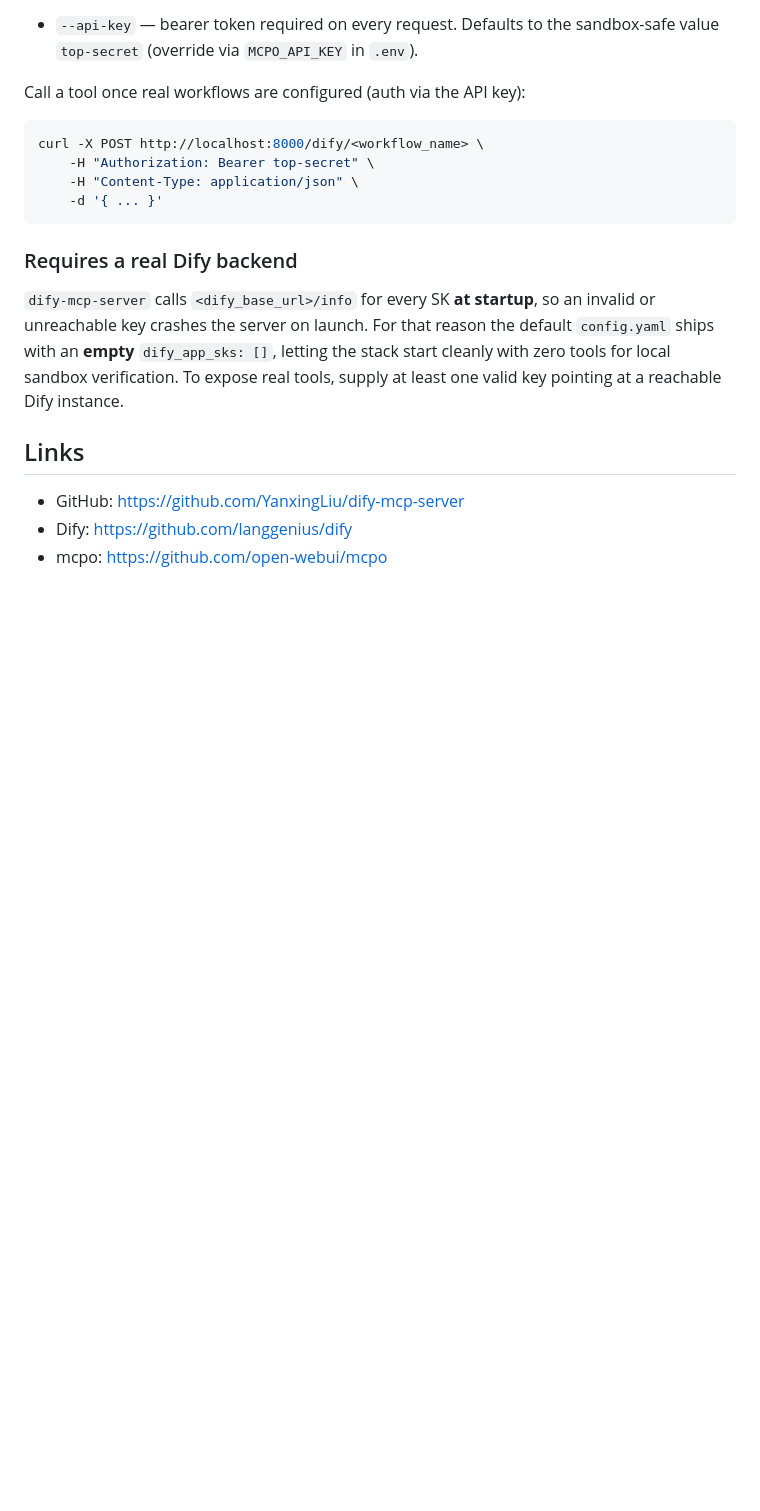
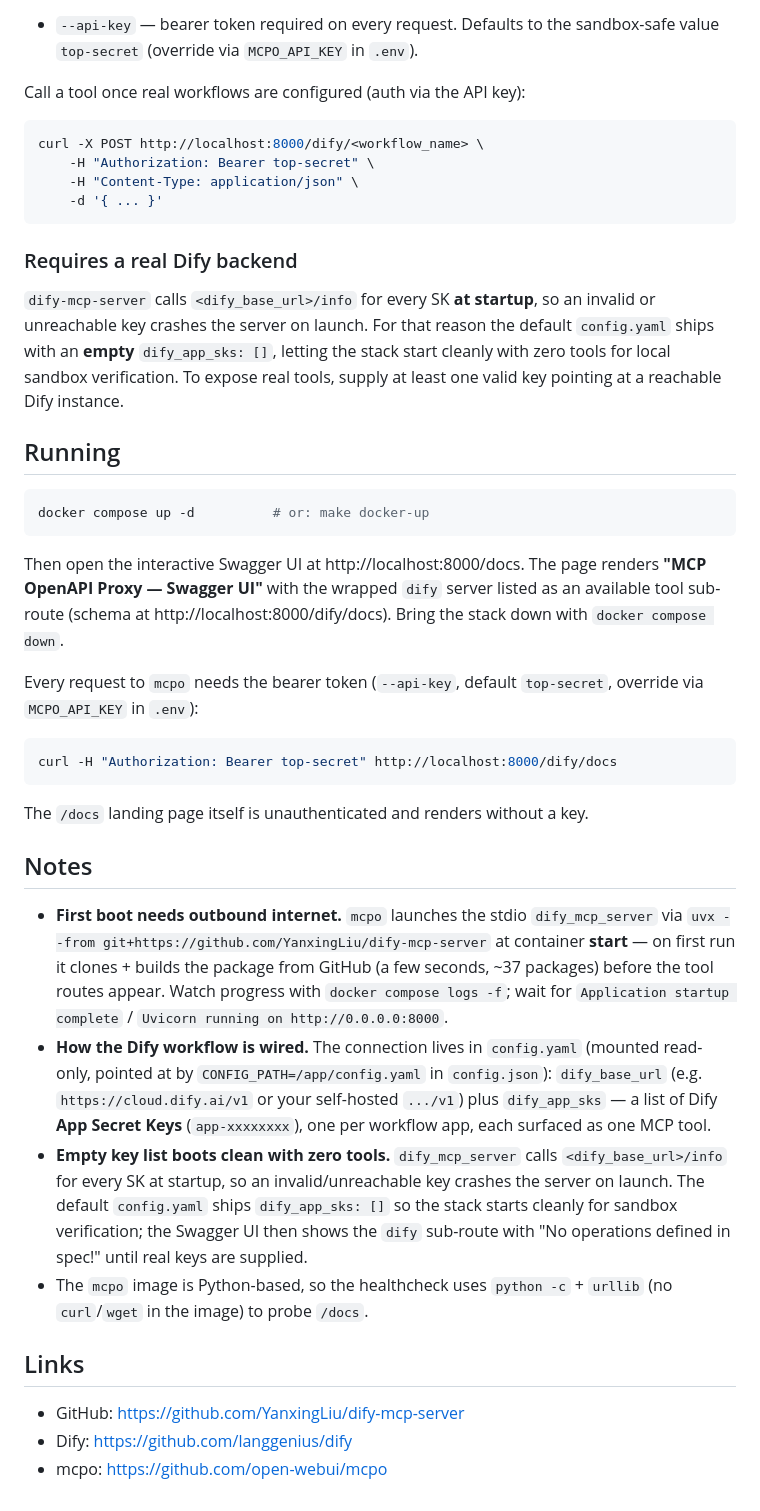
Before and after one commit to ynfra/ysandbox, a Markdown page: dify-mcp-server/README.md, the part around one of its changes. GitHub-like rendering; blank space fills up the shorter version.

Commit message:
[ysandbox/dify-mcp-server] add docs screenshot and run notes to README
GitOrigin-RevId: db48296b4b59872f3256401a8c8e1c6d43588914

````diff
--- a/dify-mcp-server/README.md
+++ b/dify-mcp-server/README.md
@@ -80,6 +82,48 @@ stack start cleanly with zero tools for local sandbox verification. To expose
 real tools, supply at least one valid key pointing at a reachable Dify
 instance.
 
+## Running
+
+```bash
+docker compose up -d          # or: make docker-up
+```
+
+Then open the interactive Swagger UI at http://localhost:8000/docs. The page
+renders **"MCP OpenAPI Proxy — Swagger UI"** with the wrapped `dify` server
+listed as an available tool sub-route (schema at
+http://localhost:8000/dify/docs). Bring the stack down with `docker compose down`.
+
+Every request to `mcpo` needs the bearer token (`--api-key`, default
+`top-secret`, override via `MCPO_API_KEY` in `.env`):
+
+```bash
+curl -H "Authorization: Bearer top-secret" http://localhost:8000/dify/docs
+```
+
+The `/docs` landing page itself is unauthenticated and renders without a key.
+
+## Notes
+
+- **First boot needs outbound internet.** `mcpo` launches the stdio
+  `dify_mcp_server` via `uvx --from git+https://github.com/YanxingLiu/dify-mcp-server`
+  at container **start** — on first run it clones + builds the package from
+  GitHub (a few seconds, ~37 packages) before the tool routes appear. Watch
+  progress with `docker compose logs -f`; wait for
+  `Application startup complete` / `Uvicorn running on http://0.0.0.0:8000`.
+- **How the Dify workflow is wired.** The connection lives in `config.yaml`
+  (mounted read-only, pointed at by `CONFIG_PATH=/app/config.yaml` in
+  `config.json`): `dify_base_url` (e.g. `https://cloud.dify.ai/v1` or your
+  self-hosted `.../v1`) plus `dify_app_sks` — a list of Dify **App Secret Keys**
+  (`app-xxxxxxxx`), one per workflow app, each surfaced as one MCP tool.
+- **Empty key list boots clean with zero tools.** `dify_mcp_server` calls
+  `<dify_base_url>/info` for every SK at startup, so an invalid/unreachable key
+  crashes the server on launch. The default `config.yaml` ships
+  `dify_app_sks: []` so the stack starts cleanly for sandbox verification; the
+  Swagger UI then shows the `dify` sub-route with "No operations defined in
+  spec!" until real keys are supplied.
+- The `mcpo` image is Python-based, so the healthcheck uses `python -c` +
+  `urllib` (no `curl`/`wget` in the image) to probe `/docs`.
+
 ## Links
 
 - GitHub: https://github.com/YanxingLiu/dify-mcp-server
````
Also changed, not shown: other parts of dify-mcp-server/README.md (+2 -0 lines), dify-mcp-server/docs/dashboard.png (added).
